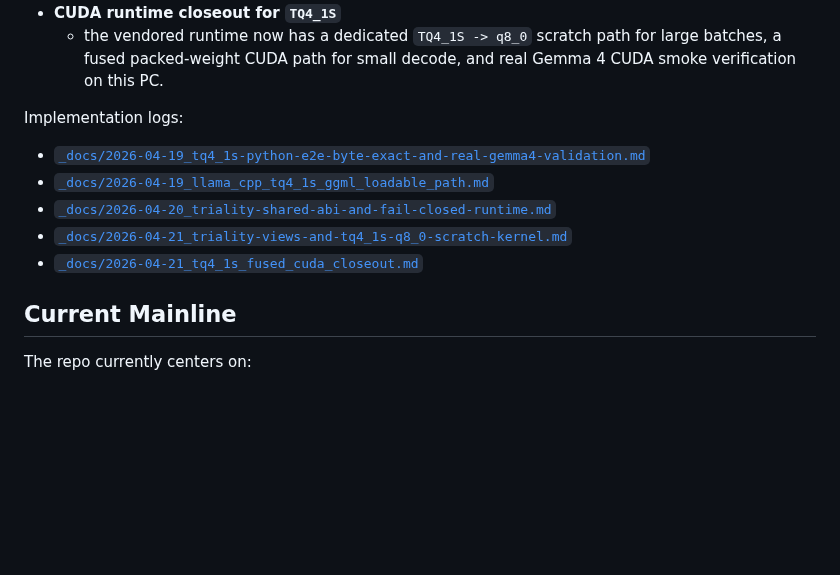
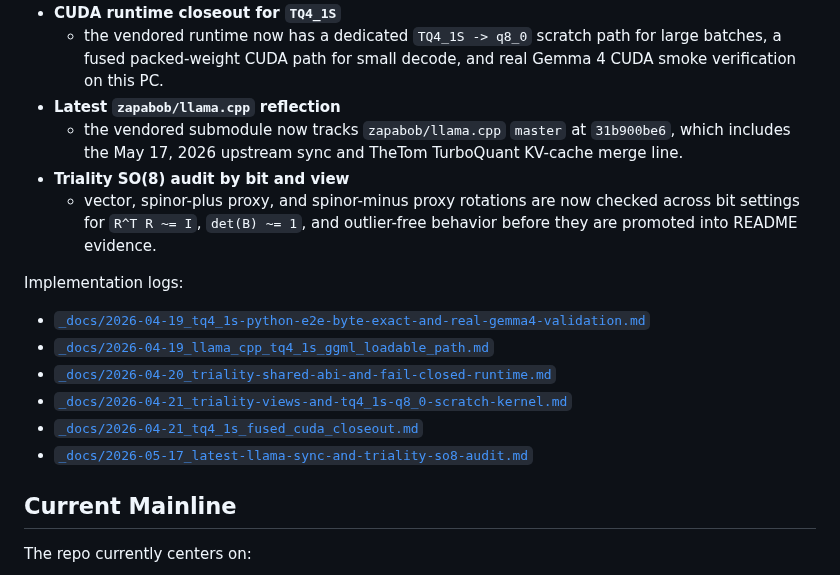
Before and after one commit to zapabob/Turboquant-CUDA, a Markdown page: README.md, the part around one of its changes. Drawn GitHub-style; blank space fills up the shorter version.

```diff
--- a/README.md
+++ b/README.md
@@ -46,6 +46,10 @@ The latest implementation wave made the repo much closer to a full research-to-r
   - orthogonality and determinant metrics are now carried through the Triality metadata line.
 - **CUDA runtime closeout for `TQ4_1S`**
   - the vendored runtime now has a dedicated `TQ4_1S -> q8_0` scratch path for large batches, a fused packed-weight CUDA path for small decode, and real Gemma 4 CUDA smoke verification on this PC.
+- **Latest `zapabob/llama.cpp` reflection**
+  - the vendored submodule now tracks `zapabob/llama.cpp` `master` at `31b900be6`, which includes the May 17, 2026 upstream sync and TheTom TurboQuant KV-cache merge line.
+- **Triality SO(8) audit by bit and view**
+  - vector, spinor-plus proxy, and spinor-minus proxy rotations are now checked across bit settings for `R^T R ~= I`, `det(B) ~= 1`, and outlier-free behavior before they are promoted into README evidence.
 
 Implementation logs:
 
@@ -54,6 +58,7 @@ Implementation logs:
 - [`_docs/2026-04-20_triality-shared-abi-and-fail-closed-runtime.md`](_docs/2026-04-20_triality-shared-abi-and-fail-closed-runtime.md)
 - [`_docs/2026-04-21_triality-views-and-tq4_1s-q8_0-scratch-kernel.md`](_docs/2026-04-21_triality-views-and-tq4_1s-q8_0-scratch-kernel.md)
 - [`_docs/2026-04-21_tq4_1s_fused_cuda_closeout.md`](_docs/2026-04-21_tq4_1s_fused_cuda_closeout.md)
+- [`_docs/2026-05-17_latest-llama-sync-and-triality-so8-audit.md`](_docs/2026-05-17_latest-llama-sync-and-triality-so8-audit.md)
 
 ## Current Mainline
 
```
Also changed, not shown: other parts of README.md (+31 -0 lines), _docs/2026-04-22_llama_cpp_local_install_refresh.md (added, +133 -0 lines), _docs/2026-05-17_latest-llama-sync-and-triality-so8-audit.md (added, +102 -0 lines), _docs/assets/2026-05-17-triality-so8-audit/triality_so8_determinant_by_bit_view.png (added), _docs/assets/2026-05-17-triality-so8-audit/triality_so8_gptimage_style_concept.png (added), _docs/assets/2026-05-17-triality-so8-audit/triality_so8_orthogonality_by_bit_view.png (added), 6 other files.
